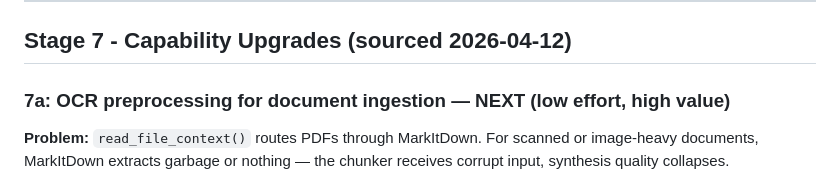
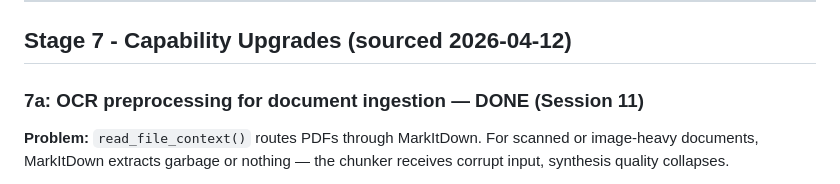
Before and after one commit to nickmccarty/ollama-pi-harness, a Markdown page: roadmap.md, the part around the change. Rendered like a GitHub page.

Commit message:
Mark 7a OCR preprocessing as done
Co-Authored-By: Claude Sonnet 4.6 <noreply@anthropic.com>

```diff
--- a/roadmap.md
+++ b/roadmap.md
@@ -673,7 +673,7 @@ Cleanest reproducible experiments for a paper/report:
 
 ## Stage 7 - Capability Upgrades (sourced 2026-04-12)
 
-### 7a: OCR preprocessing for document ingestion — NEXT (low effort, high value)
+### 7a: OCR preprocessing for document ingestion — DONE (Session 11)
 
 **Problem:** `read_file_context()` routes PDFs through MarkItDown. For scanned or image-heavy documents, MarkItDown extracts garbage or nothing — the chunker receives corrupt input, synthesis quality collapses.
 
```
